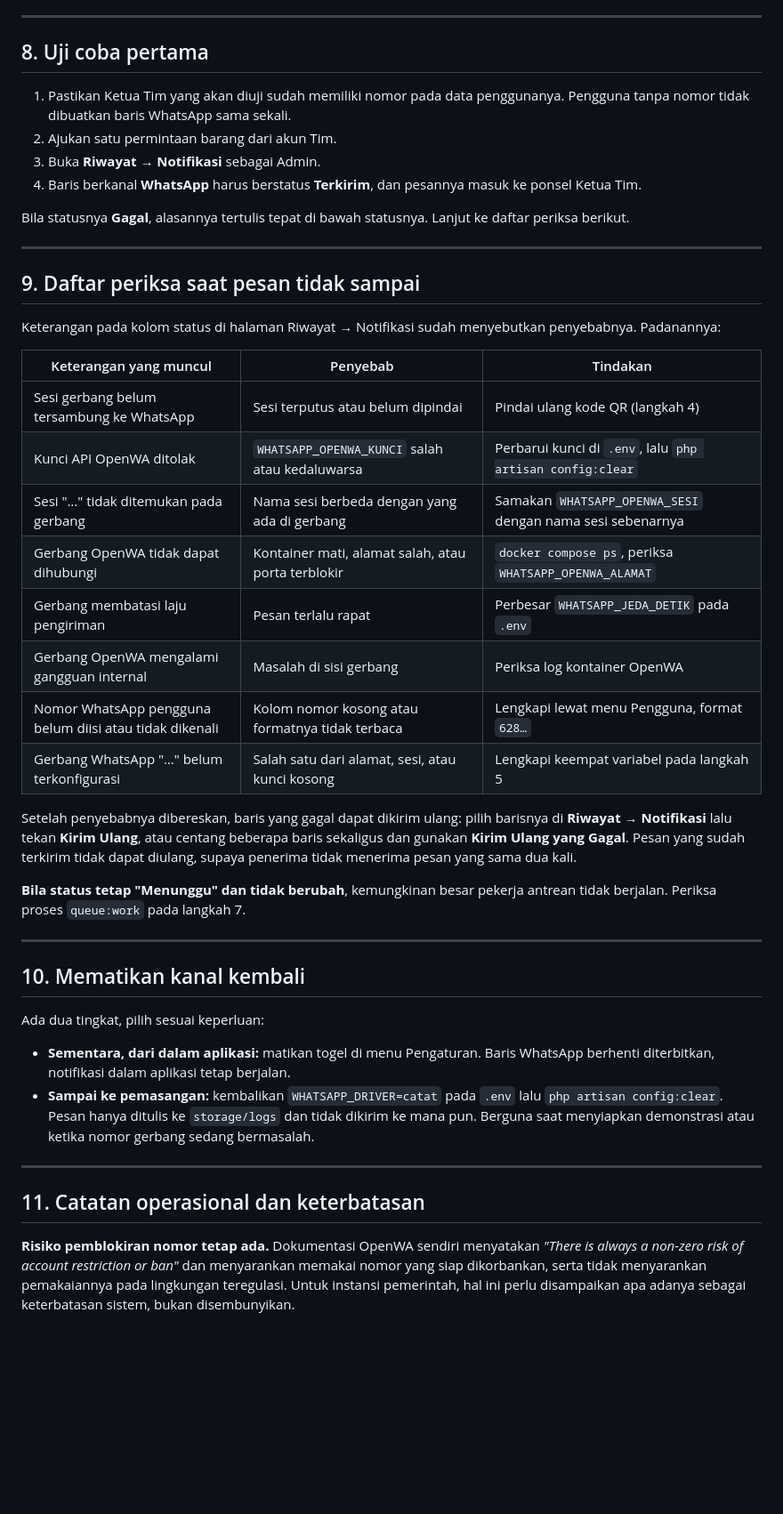
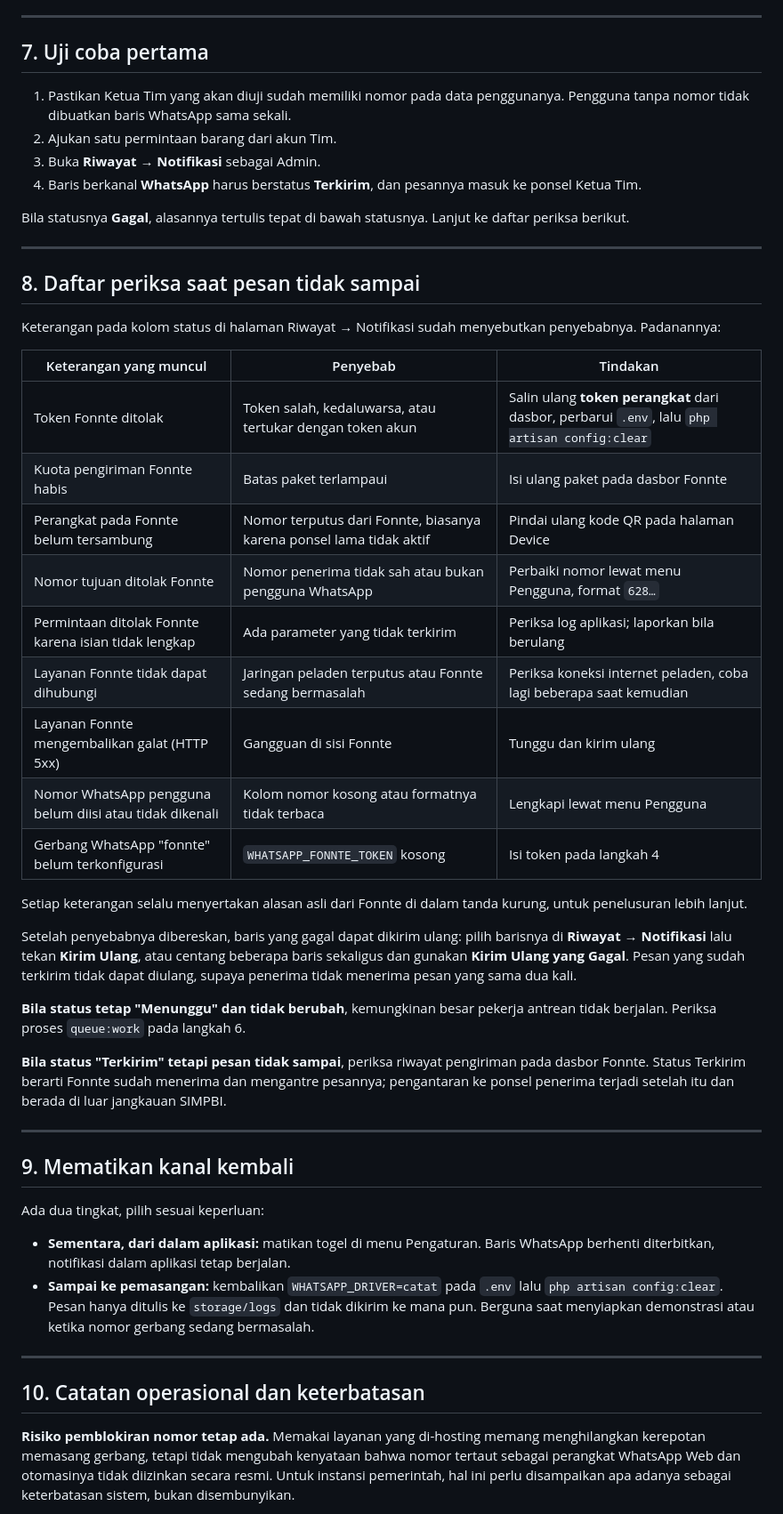
Before and after one commit to Hilma-Rafa/simpbi, a Markdown page: docs/pemasangan-whatsapp.md, the part around one of its changes. Shown at 89% size. Drawn GitHub-style; blank space fills up the shorter version.

```diff
--- a/docs/pemasangan-whatsapp.md
+++ b/docs/pemasangan-whatsapp.md
@@ -210,7 +176,7 @@ berlaku dan percobaan ulang otomatis tidak jalan.
 
 ---
 
-## 8. Uji coba pertama
+## 7. Uji coba pertama
 
 1. Pastikan Ketua Tim yang akan diuji sudah memiliki nomor pada data
    penggunanya. Pengguna tanpa nomor tidak dibuatkan baris WhatsApp sama sekali.
@@ -224,21 +190,25 @@ daftar periksa berikut.
 
 ---
 
-## 9. Daftar periksa saat pesan tidak sampai
+## 8. Daftar periksa saat pesan tidak sampai
 
 Keterangan pada kolom status di halaman Riwayat → Notifikasi sudah menyebutkan
 penyebabnya. Padanannya:
 
 | Keterangan yang muncul | Penyebab | Tindakan |
 | --- | --- | --- |
-| Sesi gerbang belum tersambung ke WhatsApp | Sesi terputus atau belum dipindai | Pindai ulang kode QR (langkah 4) |
-| Kunci API OpenWA ditolak | `WHATSAPP_OPENWA_KUNCI` salah atau kedaluwarsa | Perbarui kunci di `.env`, lalu `php artisan config:clear` |
-| Sesi "…" tidak ditemukan pada gerbang | Nama sesi berbeda dengan yang ada di gerbang | Samakan `WHATSAPP_OPENWA_SESI` dengan nama sesi sebenarnya |
-| Gerbang OpenWA tidak dapat dihubungi | Kontainer mati, alamat salah, atau porta terblokir | `docker compose ps`, periksa `WHATSAPP_OPENWA_ALAMAT` |
-| Gerbang membatasi laju pengiriman | Pesan terlalu rapat | Perbesar `WHATSAPP_JEDA_DETIK` pada `.env` |
-| Gerbang OpenWA mengalami gangguan internal | Masalah di sisi gerbang | Periksa log kontainer OpenWA |
-| Nomor WhatsApp pengguna belum diisi atau tidak dikenali | Kolom nomor kosong atau formatnya tidak terbaca | Lengkapi lewat menu Pengguna, format `628…` |
-| Gerbang WhatsApp "…" belum terkonfigurasi | Salah satu dari alamat, sesi, atau kunci kosong | Lengkapi keempat variabel pada langkah 5 |
+| Token Fonnte ditolak | Token salah, kedaluwarsa, atau tertukar dengan token akun | Salin ulang **token perangkat** dari dasbor, perbarui `.env`, lalu `php artisan config:clear` |
+| Kuota pengiriman Fonnte habis | Batas paket terlampaui | Isi ulang paket pada dasbor Fonnte |
+| Perangkat pada Fonnte belum tersambung | Nomor terputus dari Fonnte, biasanya karena ponsel lama tidak aktif | Pindai ulang kode QR pada halaman Device |
+| Nomor tujuan ditolak Fonnte | Nomor penerima tidak sah atau bukan pengguna WhatsApp | Perbaiki nomor lewat menu Pengguna, format `628…` |
+| Permintaan ditolak Fonnte karena isian tidak lengkap | Ada parameter yang tidak terkirim | Periksa log aplikasi; laporkan bila berulang |
+| Layanan Fonnte tidak dapat dihubungi | Jaringan peladen terputus atau Fonnte sedang bermasalah | Periksa koneksi internet peladen, coba lagi beberapa saat kemudian |
+| Layanan Fonnte mengembalikan galat (HTTP 5xx) | Gangguan di sisi Fonnte | Tunggu dan kirim ulang |
+| Nomor WhatsApp pengguna belum diisi atau tidak dikenali | Kolom nomor kosong atau formatnya tidak terbaca | Lengkapi lewat menu Pengguna |
+| Gerbang WhatsApp "fonnte" belum terkonfigurasi | `WHATSAPP_FONNTE_TOKEN` kosong | Isi token pada langkah 4 |
+
+Setiap keterangan selalu menyertakan alasan asli dari Fonnte di dalam tanda
+kurung, untuk penelusuran lebih lanjut.
 
 Setelah penyebabnya dibereskan, baris yang gagal dapat dikirim ulang: pilih
 barisnya di **Riwayat → Notifikasi** lalu tekan **Kirim Ulang**, atau centang
@@ -247,11 +217,16 @@ sudah terkirim tidak dapat diulang, supaya penerima tidak menerima pesan yang
 sama dua kali.
 
 **Bila status tetap "Menunggu" dan tidak berubah**, kemungkinan besar pekerja
-antrean tidak berjalan. Periksa proses `queue:work` pada langkah 7.
+antrean tidak berjalan. Periksa proses `queue:work` pada langkah 6.
+
+**Bila status "Terkirim" tetapi pesan tidak sampai**, periksa riwayat pengiriman
+pada dasbor Fonnte. Status Terkirim berarti Fonnte sudah menerima dan mengantre
+pesannya; pengantaran ke ponsel penerima terjadi setelah itu dan berada di luar
+jangkauan SIMPBI.
 
 ---
 
-## 10. Mematikan kanal kembali
+## 9. Mematikan kanal kembali
 
 Ada dua tingkat, pilih sesuai keperluan:
 
@@ -264,12 +239,12 @@ Ada dua tingkat, pilih sesuai keperluan:
 
 ---
 
-## 11. Catatan operasional dan keterbatasan
+## 10. Catatan operasional dan keterbatasan
 
-**Risiko pemblokiran nomor tetap ada.** Dokumentasi OpenWA sendiri menyatakan
-*"There is always a non-zero risk of account restriction or ban"* dan
-menyarankan memakai nomor yang siap dikorbankan, serta tidak menyarankan
-pemakaiannya pada lingkungan teregulasi. Untuk instansi pemerintah, hal ini
-perlu disampaikan apa adanya sebagai keterbatasan sistem, bukan disembunyikan.
+**Risiko pemblokiran nomor tetap ada.** Memakai layanan yang di-hosting memang
+menghilangkan kerepotan memasang gerbang, tetapi tidak mengubah kenyataan bahwa
+nomor tertaut sebagai perangkat WhatsApp Web dan otomasinya tidak diizinkan
+secara resmi. Untuk instansi pemerintah, hal ini perlu disampaikan apa adanya
+sebagai keterbatasan sistem, bukan disembunyikan.
 
 **Cara memperkecil risiko:** pakai nomor khusus, kirim hanya notifikasi
```
Also changed, not shown: other parts of docs/pemasangan-whatsapp.md (+122 -99 lines).
